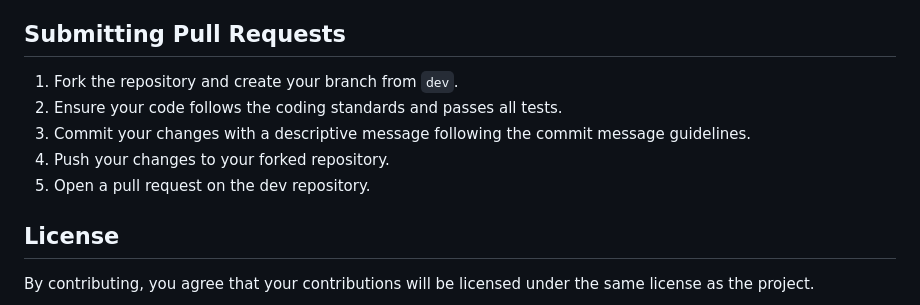
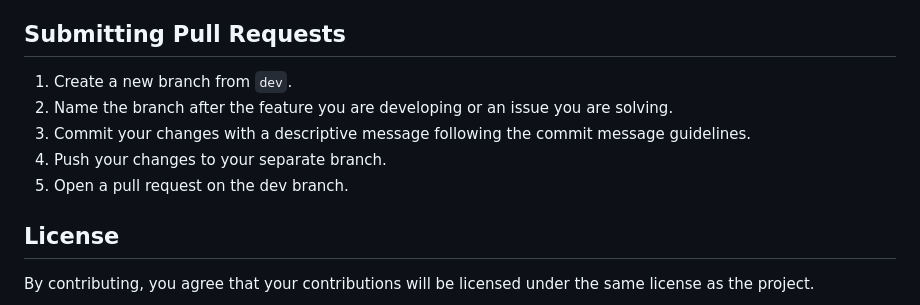
Before and after one commit to AccurateIC/Voltaic, a Markdown page: .github/CONTRIBUTING.md, the part around the change. Drawn GitHub-style.

Commit message:
docs: update pull request guidelines

```diff
--- a/.github/CONTRIBUTING.md
+++ b/.github/CONTRIBUTING.md
@@ -114,11 +114,11 @@ We follow the [Conventional Commits](https://www.conventionalcommits.org/en/v1.0
 
 ## Submitting Pull Requests
 
-1. Fork the repository and create your branch from `dev`.
-2. Ensure your code follows the coding standards and passes all tests.
+1. Create a new branch from `dev`.
+2. Name the branch after the feature you are developing or an issue you are solving.
 3. Commit your changes with a descriptive message following the commit message guidelines.
-4. Push your changes to your forked repository.
-5. Open a pull request on the dev repository.
+4. Push your changes to your separate branch.
+5. Open a pull request on the dev branch.
 
 ## License
 
```
